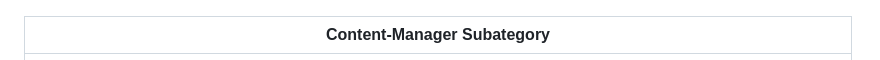
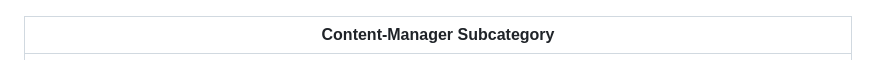
Before and after one commit to azovayt/e-commerce-app, a Markdown page: README.md, the part around the change. GitHub-like rendering.

Commit message:
Düzeltme

```diff
--- a/README.md
+++ b/README.md
@@ -132,7 +132,7 @@ e-commerce-app/
 | --------------------------------------------------------------------------------- |
 | <img src="./assets/screenshot/Strapi-Content-Maneger-Category.png" width="800" /> |
 
-| Content-Manager Subategory                                                           |
+| Content-Manager Subcategory                                                          |
 | ------------------------------------------------------------------------------------ |
 | <img src="./assets/screenshot/Strapi-Content-Maneger-Subcategory.png" width="800" /> |
 
```
